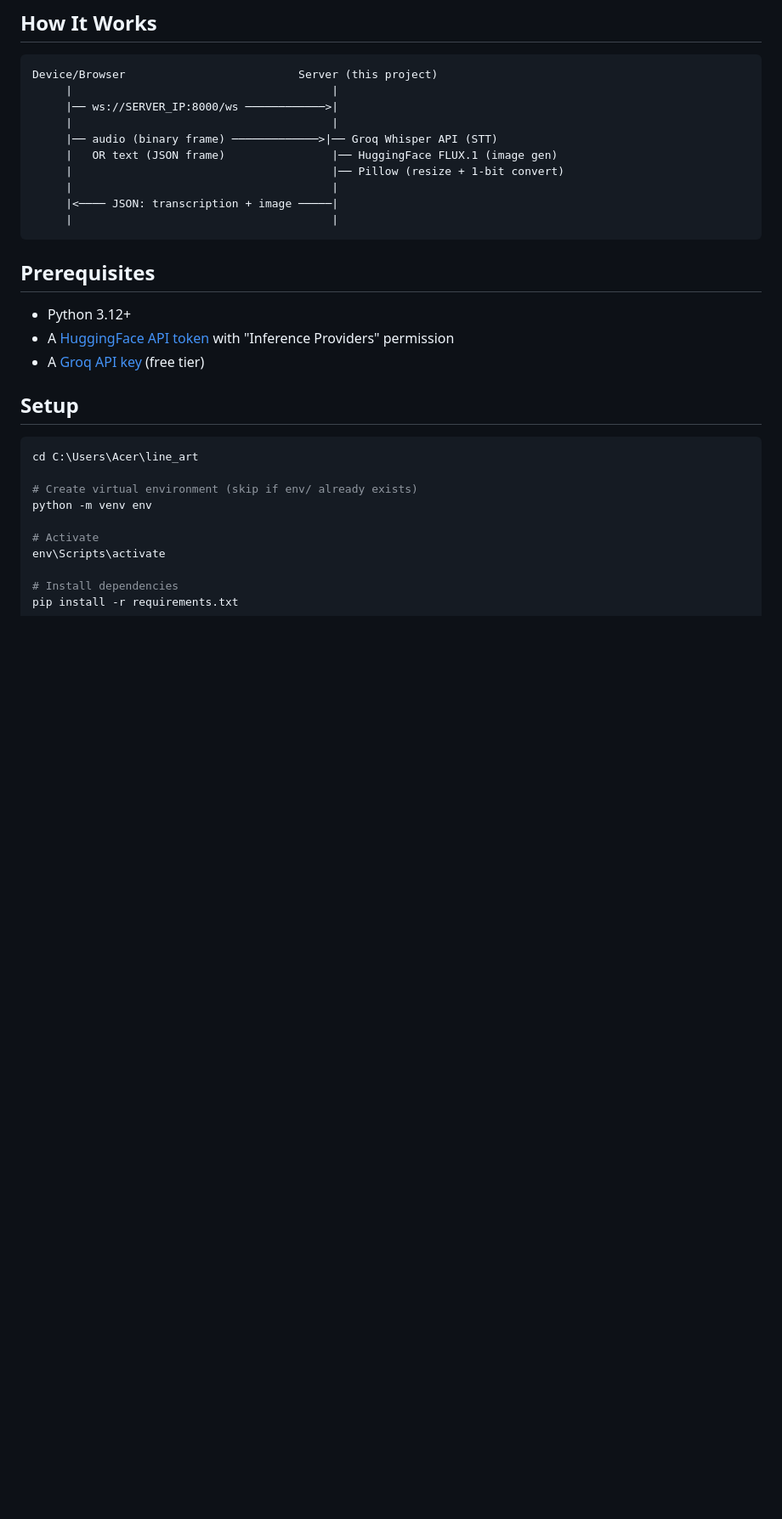
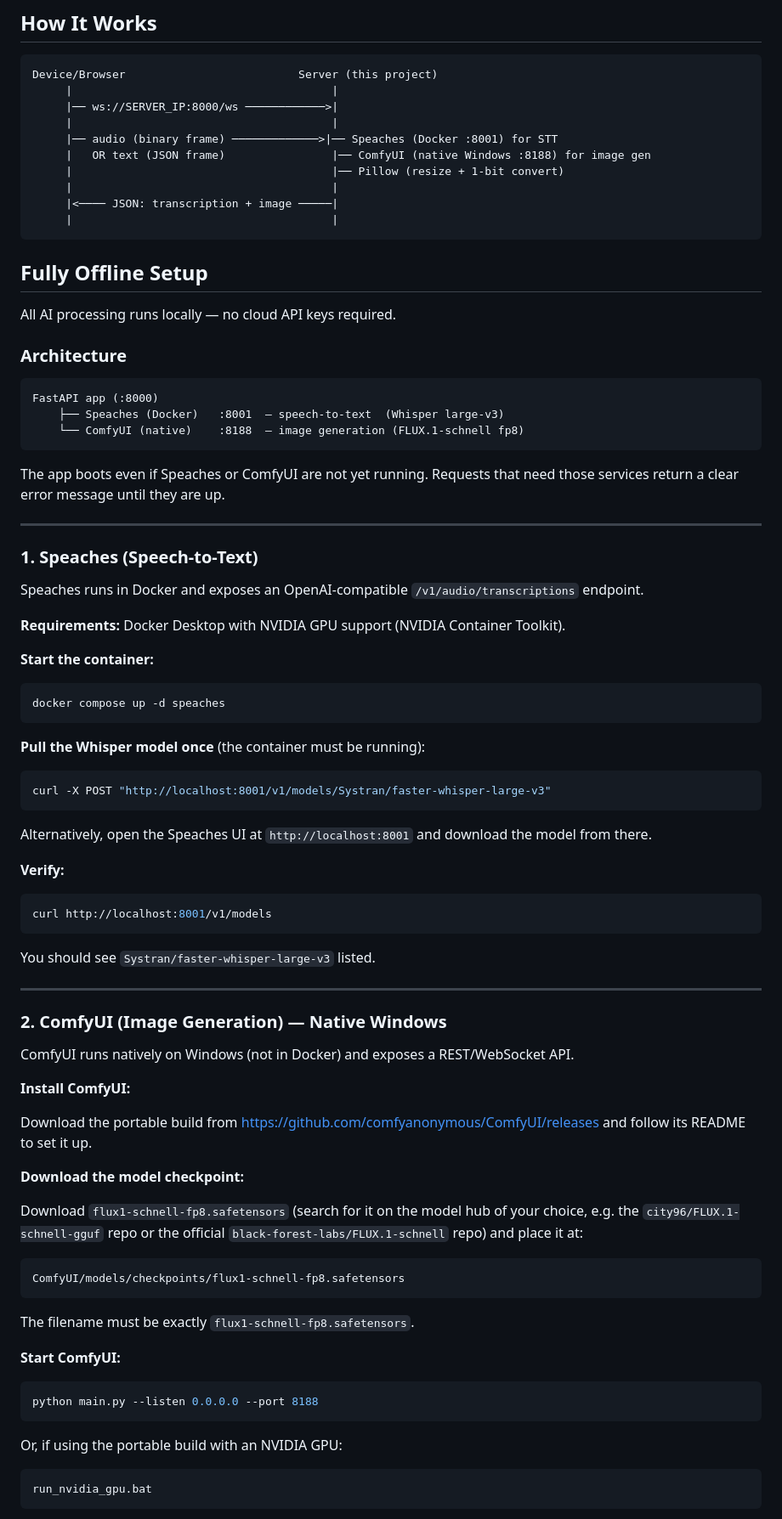
Before and after one commit to Craftech360-projects/line_art, a Markdown page: README.md, the part around one of its changes. Shown at 85% size. Drawn GitHub-style; blank space fills up the shorter version.

Commit message:
docs: offline setup (Speaches + ComfyUI), update architecture

````diff
--- a/README.md
+++ b/README.md
@@ -9,29 +9,87 @@ Device/Browser                          Server (this project)
      |                                       |
      |── ws://SERVER_IP:8000/ws ────────────>|
      |                                       |
-     |── audio (binary frame) ─────────────>|── Groq Whisper API (STT)
-     |   OR text (JSON frame)                |── HuggingFace FLUX.1 (image gen)
+     |── audio (binary frame) ─────────────>|── Speaches (Docker :8001) for STT
+     |   OR text (JSON frame)                |── ComfyUI (native Windows :8188) for image gen
      |                                       |── Pillow (resize + 1-bit convert)
      |                                       |
      |<──── JSON: transcription + image ─────|
      |                                       |
 ```
 
-## Prerequisites
+## Fully Offline Setup
 
-- Python 3.12+
-- A [HuggingFace API token](https://huggingface.co/settings/tokens) with "Inference Providers" permission
-- A [Groq API key](https://console.groq.com/keys) (free tier)
+All AI processing runs locally — no cloud API keys required.
 
-## Setup
+### Architecture
+
+```
+FastAPI app (:8000)
+    ├── Speaches (Docker)   :8001  — speech-to-text  (Whisper large-v3)
+    └── ComfyUI (native)    :8188  — image generation (FLUX.1-schnell fp8)
+```
+
+The app boots even if Speaches or ComfyUI are not yet running. Requests that need those services return a clear error message until they are up.
+
+---
+
+### 1. Speaches (Speech-to-Text)
+
+Speaches runs in Docker and exposes an OpenAI-compatible `/v1/audio/transcriptions` endpoint.
+
+**Requirements:** Docker Desktop with NVIDIA GPU support (NVIDIA Container Toolkit).
+
+**Start the container:**
 
 ```bash
-cd C:\Users\Acer\line_art
+docker compose up -d speaches
+```
 
-# Create virtual environment (skip if env/ already exists)
-python -m venv env
+**Pull the Whisper model once** (the container must be running):
 
-# Activate
-env\Scripts\activate
+```bash
+curl -X POST "http://localhost:8001/v1/models/Systran/faster-whisper-large-v3"
+```
 
-# Install dependencies
+Alternatively, open the Speaches UI at `http://localhost:8001` and download the model from there.
+
+**Verify:**
+
+```bash
+curl http://localhost:8001/v1/models
+```
+
+You should see `Systran/faster-whisper-large-v3` listed.
+
+---
+
+### 2. ComfyUI (Image Generation) — Native Windows
+
+ComfyUI runs natively on Windows (not in Docker) and exposes a REST/WebSocket API.
+
+**Install ComfyUI:**
+
+Download the portable build from https://github.com/comfyanonymous/ComfyUI/releases and follow its README to set it up.
+
+**Download the model checkpoint:**
+
+Download `flux1-schnell-fp8.safetensors` (search for it on the model hub of your choice, e.g. the `city96/FLUX.1-schnell-gguf` repo or the official `black-forest-labs/FLUX.1-schnell` repo) and place it at:
+
+```
+ComfyUI/models/checkpoints/flux1-schnell-fp8.safetensors
+```
+
+The filename must be exactly `flux1-schnell-fp8.safetensors`.
+
+**Start ComfyUI:**
+
+```bash
+python main.py --listen 0.0.0.0 --port 8188
+```
+
+Or, if using the portable build with an NVIDIA GPU:
+
+```bash
+run_nvidia_gpu.bat
+```
+
````
Also changed, not shown: other parts of README.md (+79 -35 lines).
